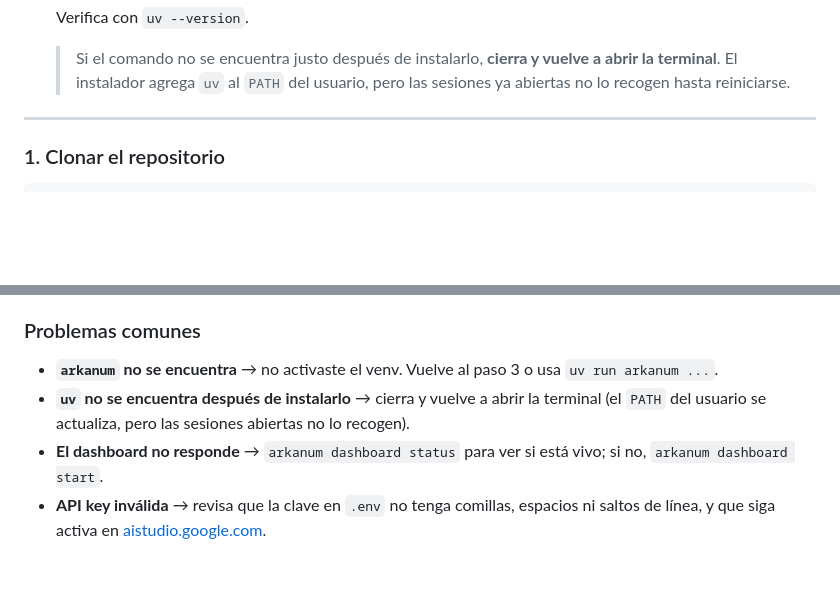
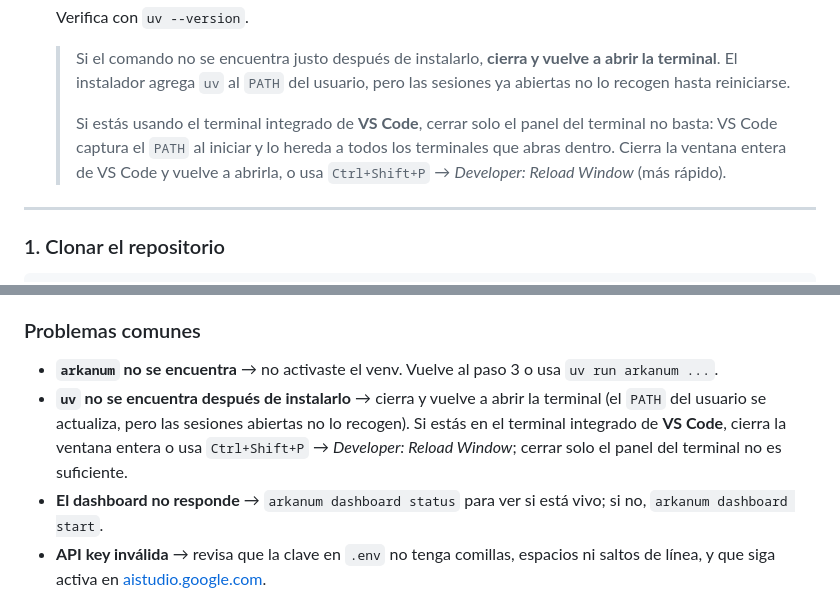
Before and after one commit to SanabriaNatalia/AIAgentQuest, a Markdown page: README.md, 2 parts joined by grey strips. GitHub-like rendering; blank space fills up the shorter version.

```diff
--- a/README.md
+++ b/README.md
@@ -200,6 +200,8 @@ Esta sección te lleva desde cero hasta tener el **dashboard arcano** abierto en
   Verifica con `uv --version`.
 
   > Si el comando no se encuentra justo después de instalarlo, **cierra y vuelve a abrir la terminal**. El instalador agrega `uv` al `PATH` del usuario, pero las sesiones ya abiertas no lo recogen hasta reiniciarse.
+  >
+  > Si estás usando el terminal integrado de **VS Code**, cerrar solo el panel del terminal no basta: VS Code captura el `PATH` al iniciar y lo hereda a todos los terminales que abras dentro. Cierra la ventana entera de VS Code y vuelve a abrirla, o usa `Ctrl+Shift+P` → *Developer: Reload Window* (más rápido).
 
 ---
 
@@ -314,7 +316,7 @@ Misma información en la terminal, en formato tabla, y con un ping real a Gemini
 ### Problemas comunes
 
 - **`arkanum` no se encuentra** → no activaste el venv. Vuelve al paso 3 o usa `uv run arkanum ...`.
-- **`uv` no se encuentra después de instalarlo** → cierra y vuelve a abrir la terminal (el `PATH` del usuario se actualiza, pero las sesiones abiertas no lo recogen).
+- **`uv` no se encuentra después de instalarlo** → cierra y vuelve a abrir la terminal (el `PATH` del usuario se actualiza, pero las sesiones abiertas no lo recogen). Si estás en el terminal integrado de **VS Code**, cierra la ventana entera o usa `Ctrl+Shift+P` → *Developer: Reload Window*; cerrar solo el panel del terminal no es suficiente.
 - **El dashboard no responde** → `arkanum dashboard status` para ver si está vivo; si no, `arkanum dashboard start`.
 - **API key inválida** → revisa que la clave en `.env` no tenga comillas, espacios ni saltos de línea, y que siga activa en [aistudio.google.com](https://aistudio.google.com).
 
```
